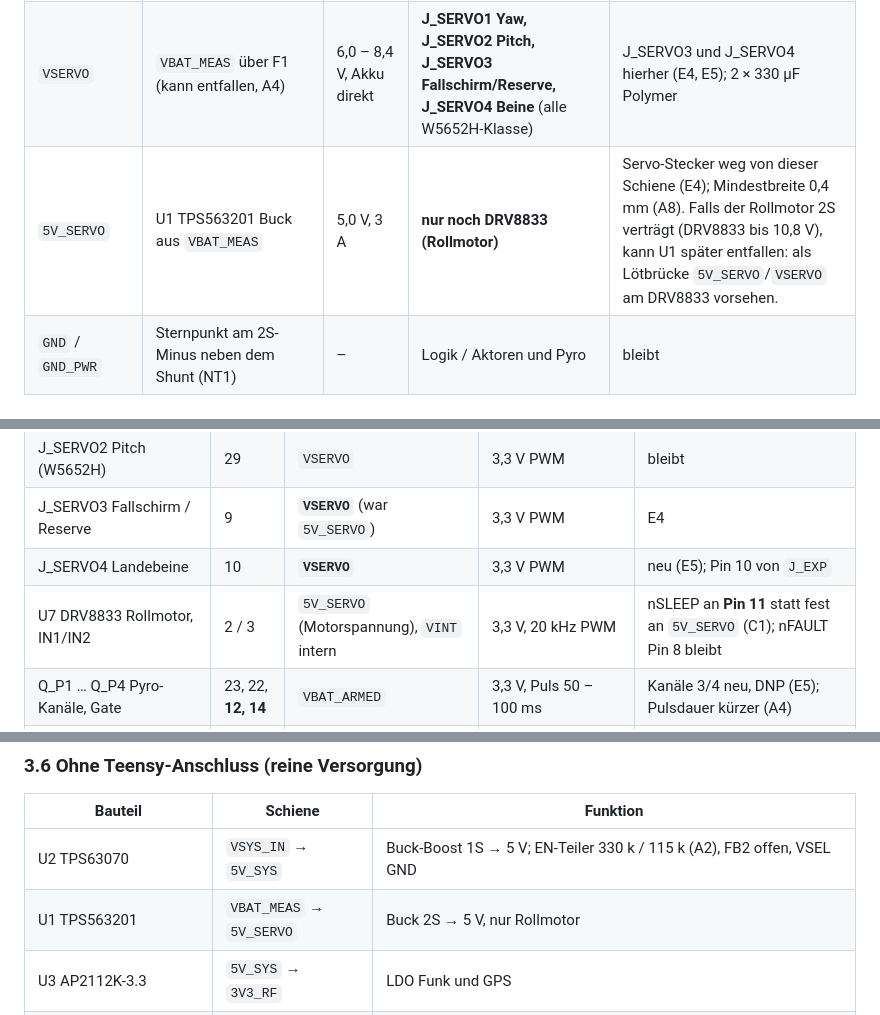
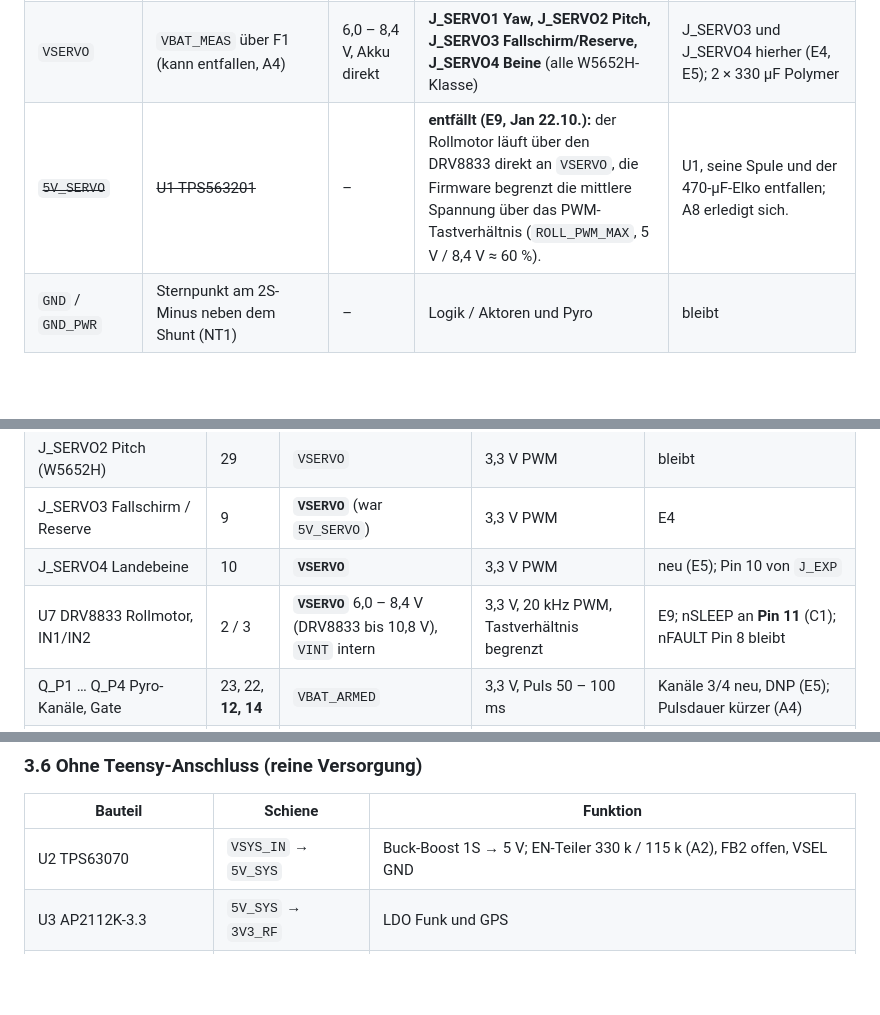
Before and after one commit to Jan-Philipp-Munsch/kartonaut, a Markdown page: hardware/mainboard/Komponenten_2026-10-22.md, 3 parts joined by grey strips. Drawn GitHub-style; blank space fills up the shorter version.

```diff
--- a/hardware/mainboard/Komponenten_2026-10-22.md
+++ b/hardware/mainboard/Komponenten_2026-10-22.md
@@ -31,7 +33,7 @@ Review `review_kicad_2026-10-21.md`. Spalte **Änderung** zeigt den Zielzustand
 | `VBAT2` / `VBAT_PROT` | 2S LiPo, `J_BAT2` (XT30) → Q1 Verpolschutz → Sicherung 3 A/6 A → **FET-Lastschalter** | 6,0 – 8,4 V | Shunt → `VBAT_MEAS`; `J_ARM` → `VBAT_ARMED`; Teiler Pin 40 | Sicherung (A4), FET-Schalter (E1), Ladebuchse mit Balancer davor (E2); Stromnetze nur auf den Außenlagen als Flächen (A6, B13) |
 | `VBAT_ARMED` | `VBAT_PROT` über `J_ARM` (JST-XH 2, Schlüsselschalter) | 6,0 – 8,4 V | Pyro 1 – 4 (+), TVS, Teiler Pin 24 | Vier Kanäle (E5); `J_ARM` als XH, Schalter ≥ 5 A (A3) |
 | `VSERVO` | `VBAT_MEAS` über F1 (kann entfallen, A4) | 6,0 – 8,4 V, Akku direkt | **J_SERVO1 Yaw, J_SERVO2 Pitch, J_SERVO3 Fallschirm/Reserve, J_SERVO4 Beine** (alle W5652H-Klasse) | J_SERVO3 und J_SERVO4 hierher (E4, E5); 2 × 330 µF Polymer |
-| `5V_SERVO` | U1 TPS563201 Buck aus `VBAT_MEAS` | 5,0 V, 3 A | **nur noch DRV8833 (Rollmotor)** | Servo-Stecker weg von dieser Schiene (E4); Mindestbreite 0,4 mm (A8). Falls der Rollmotor 2S verträgt (DRV8833 bis 10,8 V), kann U1 später entfallen: als Lötbrücke `5V_SERVO`/`VSERVO` am DRV8833 vorsehen. |
+| ~~`5V_SERVO`~~ | ~~U1 TPS563201~~ | – | **entfällt (E9, Jan 22.10.):** der Rollmotor läuft über den DRV8833 direkt an `VSERVO`, die Firmware begrenzt die mittlere Spannung über das PWM-Tastverhältnis (`ROLL_PWM_MAX`, 5 V / 8,4 V ≈ 60 %). | U1, seine Spule und der 470-µF-Elko entfallen; A8 erledigt sich. |
 | `GND` / `GND_PWR` | Sternpunkt am 2S-Minus neben dem Shunt (NT1) | – | Logik / Aktoren und Pyro | bleibt |
 
 ## 3. Bauteile nach Schnittstelle
@@ -72,7 +74,7 @@ das ist der Grund für E3.
 | J_SERVO2 Pitch (W5652H) | 29 | `VSERVO` | 3,3 V PWM | bleibt |
 | J_SERVO3 Fallschirm / Reserve | 9 | **`VSERVO`** (war `5V_SERVO`) | 3,3 V PWM | E4 |
 | J_SERVO4 Landebeine | 10 | **`VSERVO`** | 3,3 V PWM | neu (E5); Pin 10 von `J_EXP` |
-| U7 DRV8833 Rollmotor, IN1/IN2 | 2 / 3 | `5V_SERVO` (Motorspannung), `VINT` intern | 3,3 V, 20 kHz PWM | nSLEEP an **Pin 11** statt fest an `5V_SERVO` (C1); nFAULT Pin 8 bleibt |
+| U7 DRV8833 Rollmotor, IN1/IN2 | 2 / 3 | **`VSERVO`** 6,0 – 8,4 V (DRV8833 bis 10,8 V), `VINT` intern | 3,3 V, 20 kHz PWM, Tastverhältnis begrenzt | E9; nSLEEP an **Pin 11** (C1); nFAULT Pin 8 bleibt |
 | Q_P1 … Q_P4 Pyro-Kanäle, Gate | 23, 22, **12, 14** | `VBAT_ARMED` | 3,3 V, Puls 50 – 100 ms | Kanäle 3/4 neu, DNP (E5); Pulsdauer kürzer (A4) |
 | LED1 → LED2 WS2812B (Kette) → `J_LED` | 5 | `5V_SYS` | 3,3 → 5 V über einen SN74LV1T34 | eine Kette, ein Pegelwandler (B8); Pin 6 frei |
 | BZ1 Summer über Q_BZ | **37** (war 13) | `5V_SYS` | 3,3 V Gate | B7: SPI0 auf `J_EXP` frei. E22-NRST dann auf **Pin 6** (durch B8 frei). |
@@ -93,7 +95,6 @@ das ist der Grund für E3.
 | Bauteil | Schiene | Funktion |
 |---|---|---|
 | U2 TPS63070 | `VSYS_IN` → `5V_SYS` | Buck-Boost 1S → 5 V; EN-Teiler 330 k / 115 k (A2), FB2 offen, VSEL GND |
-| U1 TPS563201 | `VBAT_MEAS` → `5V_SERVO` | Buck 2S → 5 V, nur Rollmotor |
 | U3 AP2112K-3.3 | `5V_SYS` → `3V3_RF` | LDO Funk und GPS |
 | U11 MCP73831T-2ACI/OT (neu) | USB-C → `VBAT1` | 1S-Lader 500 mA (R_PROG 2 kΩ), STAT → LED an der Luke; Lader hängt vor dem Lastschalter, lädt nur bei Aus (§7.3) |
 | Q1, Q2 AO3401A | Akku-Eingänge | Verpolschutz; 1S-Pfad auf einen bei −2,5 V spezifizierten Typ prüfen (B5) |
```
Also changed, not shown: other parts of hardware/mainboard/Komponenten_2026-10-22.md (+51 -3 lines).
